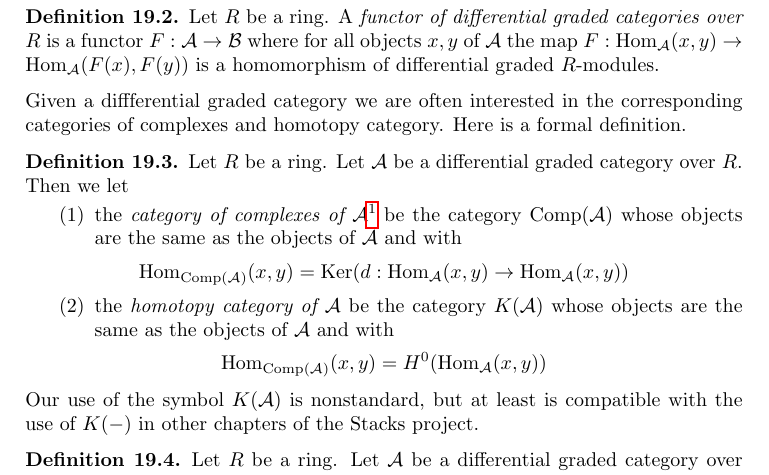
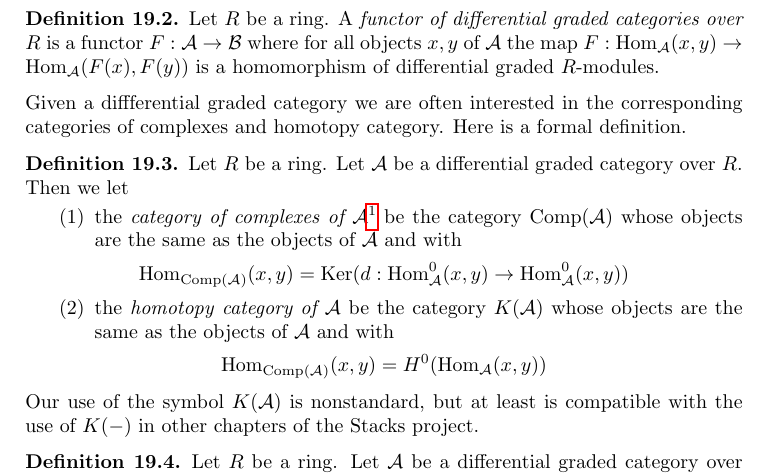
Before and after one commit to stacks/stacks-project, a LaTeX document (dga.tex): part of page 25 of 38, cut so that both start at the same text. Compiled offline with pdfLaTeX.

Commit message:
Typo in dga.tex

```diff
--- a/dga.tex
+++ b/dga.tex
@@ -2366,7 +2366,7 @@ $\text{Comp}(\mathcal{A})$ whose objects are the same as the objects
 of $\mathcal{A}$ and with
 $$
 \Hom_{\text{Comp}(\mathcal{A})}(x, y) =
-\text{Ker}(d : \Hom_\mathcal{A}(x, y) \to \Hom_\mathcal{A}(x, y))
+\text{Ker}(d : \Hom^0_\mathcal{A}(x, y) \to \Hom^0_\mathcal{A}(x, y))
 $$
 \item the {\it homotopy category of $\mathcal{A}$} be the category
 $K(\mathcal{A})$ whose objects are the same as the objects
```
